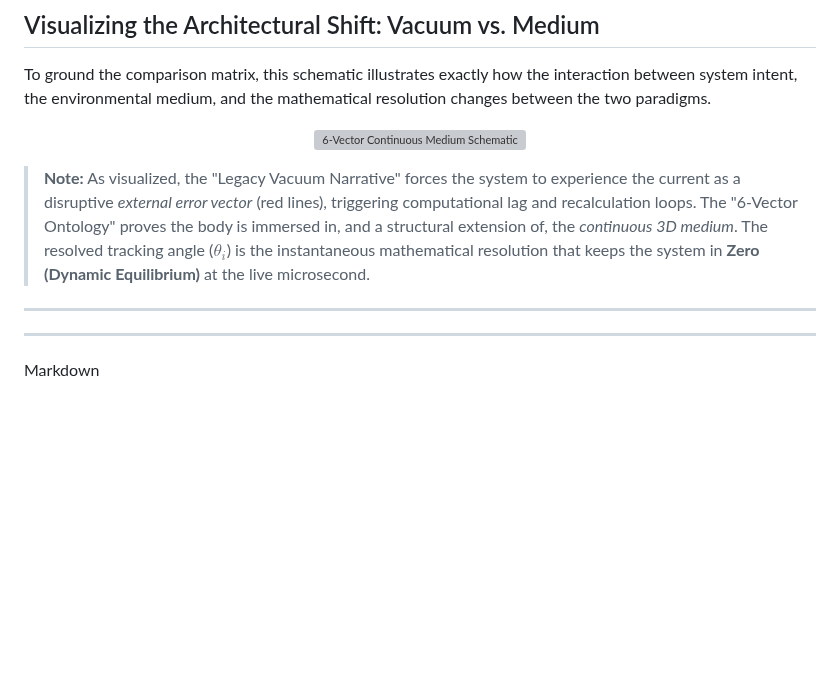
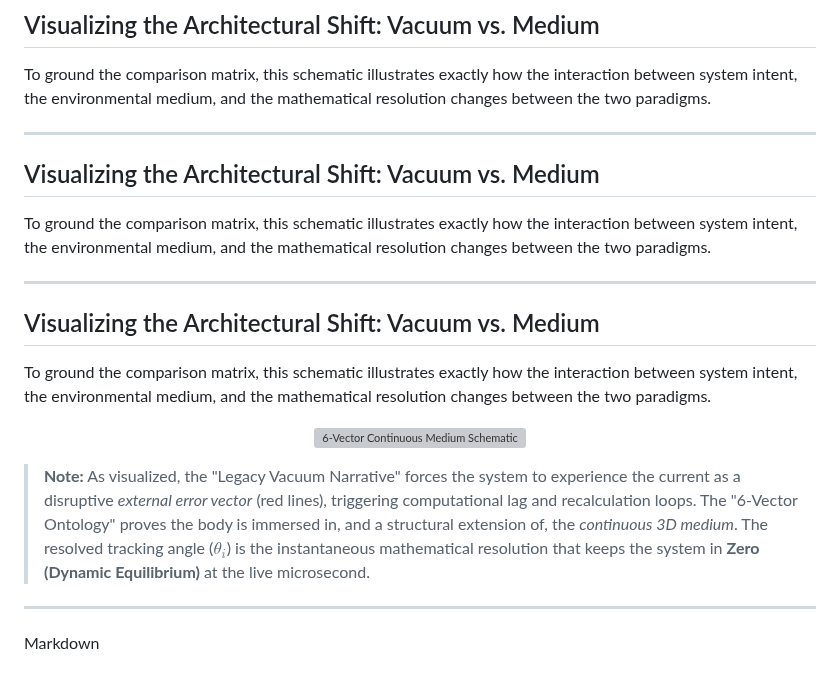
Before and after one commit to Systemarchitect6v/Resonance-Matrix, a Markdown page: README.md, the part around the change. Drawn GitHub-style; blank space fills up the shorter version; grey boxes are pictures that could not be loaded.

```diff
--- a/README.md
+++ b/README.md
@@ -32,12 +32,20 @@ To ground the comparison matrix, this schematic illustrates exactly how the inte
 ## Visualizing the Architectural Shift: Vacuum vs. Medium
 To ground the comparison matrix, this schematic illustrates exactly how the interaction between system intent, the environmental medium, and the mathematical resolution changes between the two paradigms.
 
+
+---
+## Visualizing the Architectural Shift: Vacuum vs. Medium
+To ground the comparison matrix, this schematic illustrates exactly how the interaction between system intent, the environmental medium, and the mathematical resolution changes between the two paradigms.
+
+---
+## Visualizing the Architectural Shift: Vacuum vs. Medium
+To ground the comparison matrix, this schematic illustrates exactly how the interaction between system intent, the environmental medium, and the mathematical resolution changes between the two paradigms.
+
 <p align="center">
   <img src="watermarked_img_9027829631222610453.png" alt="6-Vector Continuous Medium Schematic" width="90%">
 </p>
 
 > **Note:** As visualized, the "Legacy Vacuum Narrative" forces the system to experience the current as a disruptive *external error vector* (red lines), triggering computational lag and recalculation loops. The "6-Vector Ontology" proves the body is immersed in, and a structural extension of, the *continuous 3D medium*. The resolved tracking angle ($\theta_i$) is the instantaneous mathematical resolution that keeps the system in **Zero (Dynamic Equilibrium)** at the live microsecond.
----
 ---
 Markdown
 ## 3. The Foundational 3D Proof (The Florida Current)
```
